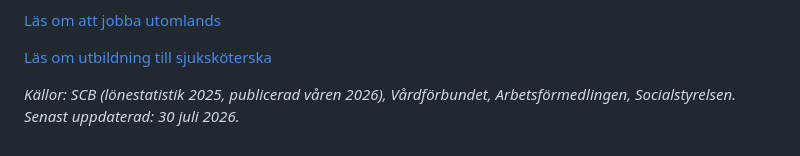
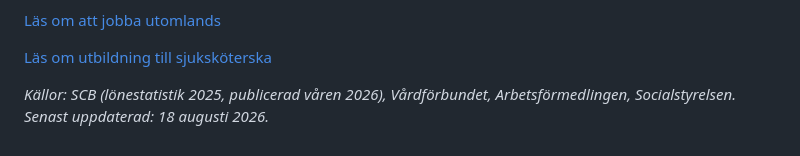
Before and after one commit to hakimdx2/raknalon, a Markdown page: content/blog/jobba-som-sjukskoterska.md, the part around one of its changes. Rendered like a GitHub page.

```diff
--- a/content/blog/jobba-som-sjukskoterska.md
+++ b/content/blog/jobba-som-sjukskoterska.md
@@ -359,4 +359,4 @@ Med 8 000+ lediga jobb och under 1% arbetslöshet har du en **stark förhandling
 
 [Läs om utbildning till sjuksköterska](/blogg/utbildning-sjukskoterska-2026)
 
-*Källor: SCB (lönestatistik 2025, publicerad våren 2026), Vårdförbundet, Arbetsförmedlingen, Socialstyrelsen. Senast uppdaterad: 30 juli 2026.*
+*Källor: SCB (lönestatistik 2025, publicerad våren 2026), Vårdförbundet, Arbetsförmedlingen, Socialstyrelsen. Senast uppdaterad: 18 augusti 2026.*
```
Also changed, not shown: other parts of content/blog/jobba-som-sjukskoterska.md (+1 -1 lines), content/blog/underskoterska-utomlands-2026.md (+2 -2 lines).
